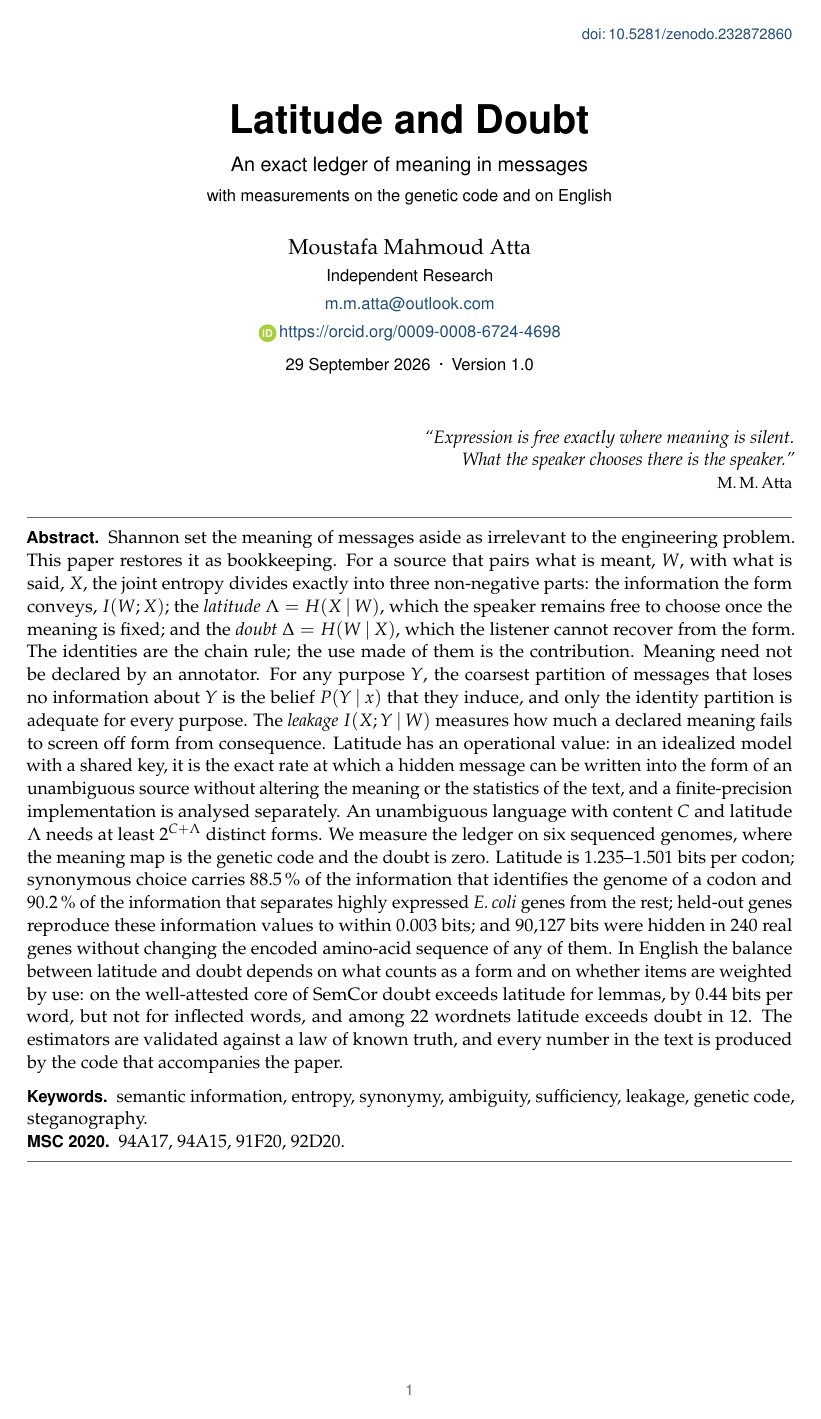
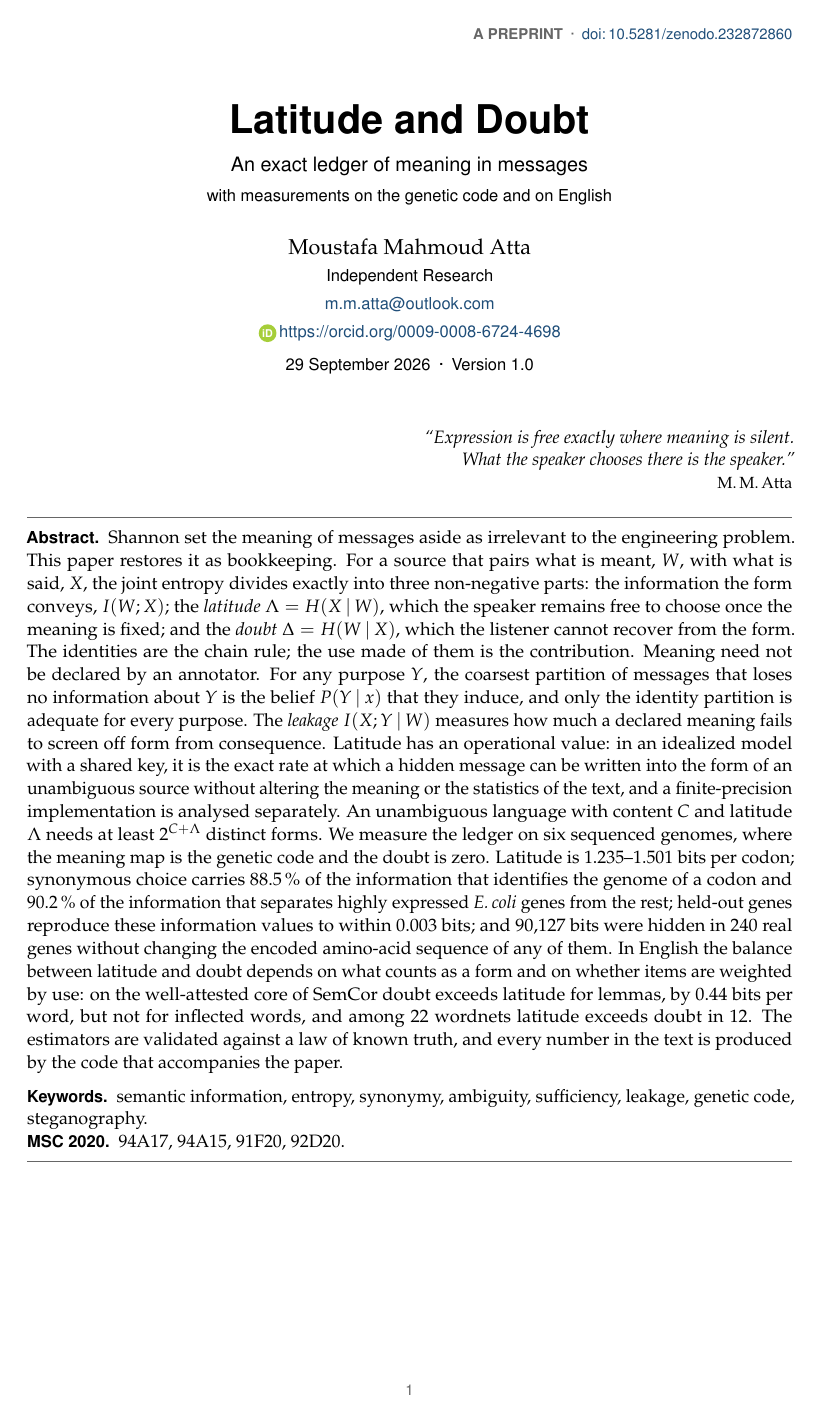
Before and after one commit to 4t1a/Latitude-Doubt, a LaTeX document (main.tex, which reads preamble.tex): page 1 of 33. Compiled offline with pdfLaTeX.

Commit message:
style: adopt arXiv-style header 'A PREPRINT · doi: 10.5281/zenodo.232872860'

```diff
--- a/preamble.tex
+++ b/preamble.tex
@@ -77,7 +77,7 @@
 \fancyhead[R]{\footnotesize\sffamily\color{mute}M.\,M.\,Atta}
 \fancyfoot[C]{\footnotesize\sffamily\color{mute}\thepage}
 \renewcommand{\headrulewidth}{0.3pt}\renewcommand{\headrule}{\hbox to\headwidth{\color{mute!60}\leaders\hrule height \headrulewidth\hfill}}
-\fancypagestyle{plain}{\fancyhf{}\fancyhead[R]{\footnotesize\sffamily\color{mute}\href{https://doi.org/10.5281/zenodo.232872860}{doi:\,10.5281/zenodo.232872860}}\fancyfoot[C]{\footnotesize\sffamily\color{mute}\thepage}\renewcommand{\headrulewidth}{0pt}}
+\fancypagestyle{plain}{\fancyhf{}\fancyhead[R]{\footnotesize\sffamily\color{mute}\textbf{A PREPRINT}\enspace\textperiodcentered\enspace\href{https://doi.org/10.5281/zenodo.232872860}{doi:\,10.5281/zenodo.232872860}}\fancyfoot[C]{\footnotesize\sffamily\color{mute}\thepage}\renewcommand{\headrulewidth}{0pt}}
 % ---------------------------------------------------------------- figures
 \usepackage{tikz}
 \usetikzlibrary{arrows.meta,decorations.pathreplacing,calc,positioning,backgrounds}
```
Also changed, not shown: main.pdf.
